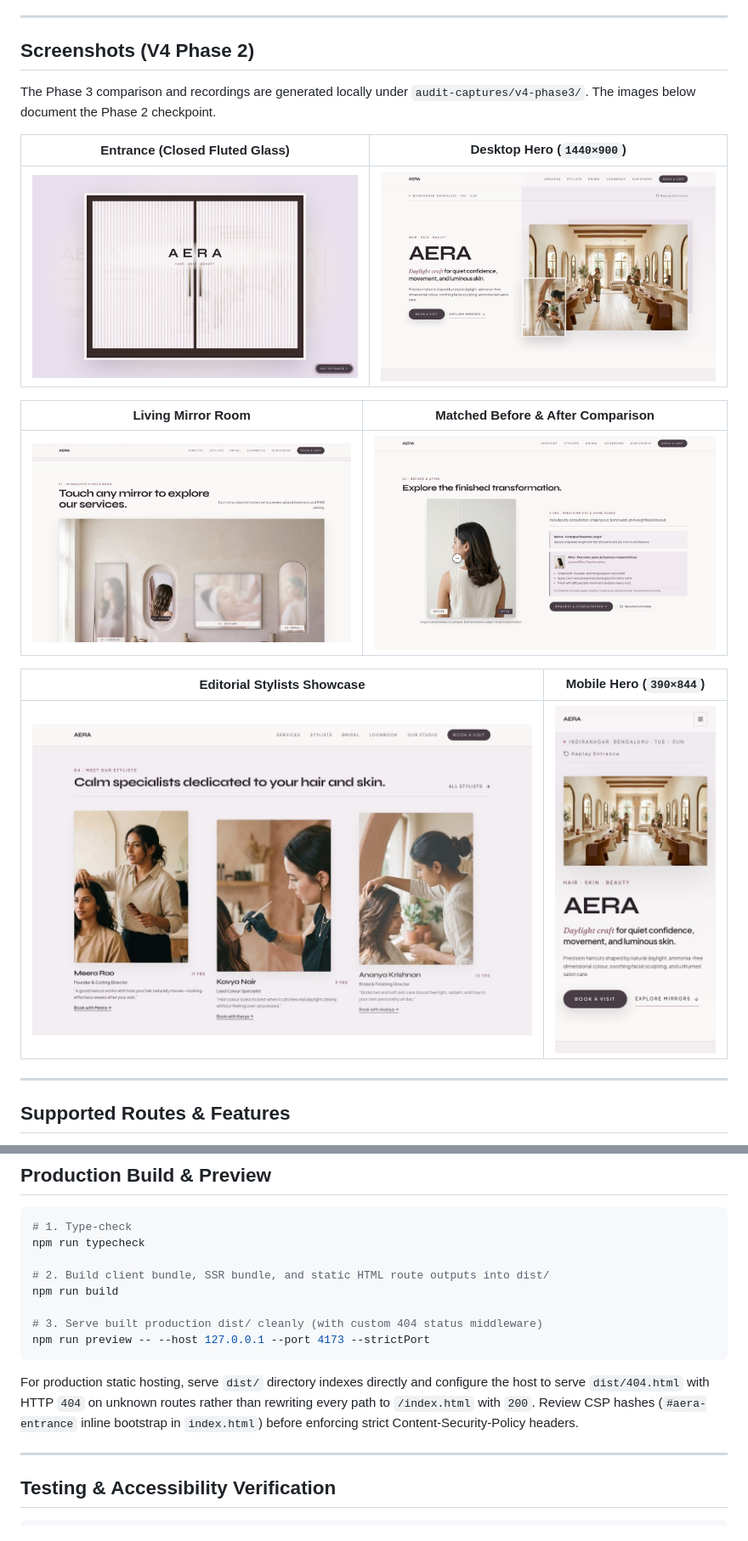
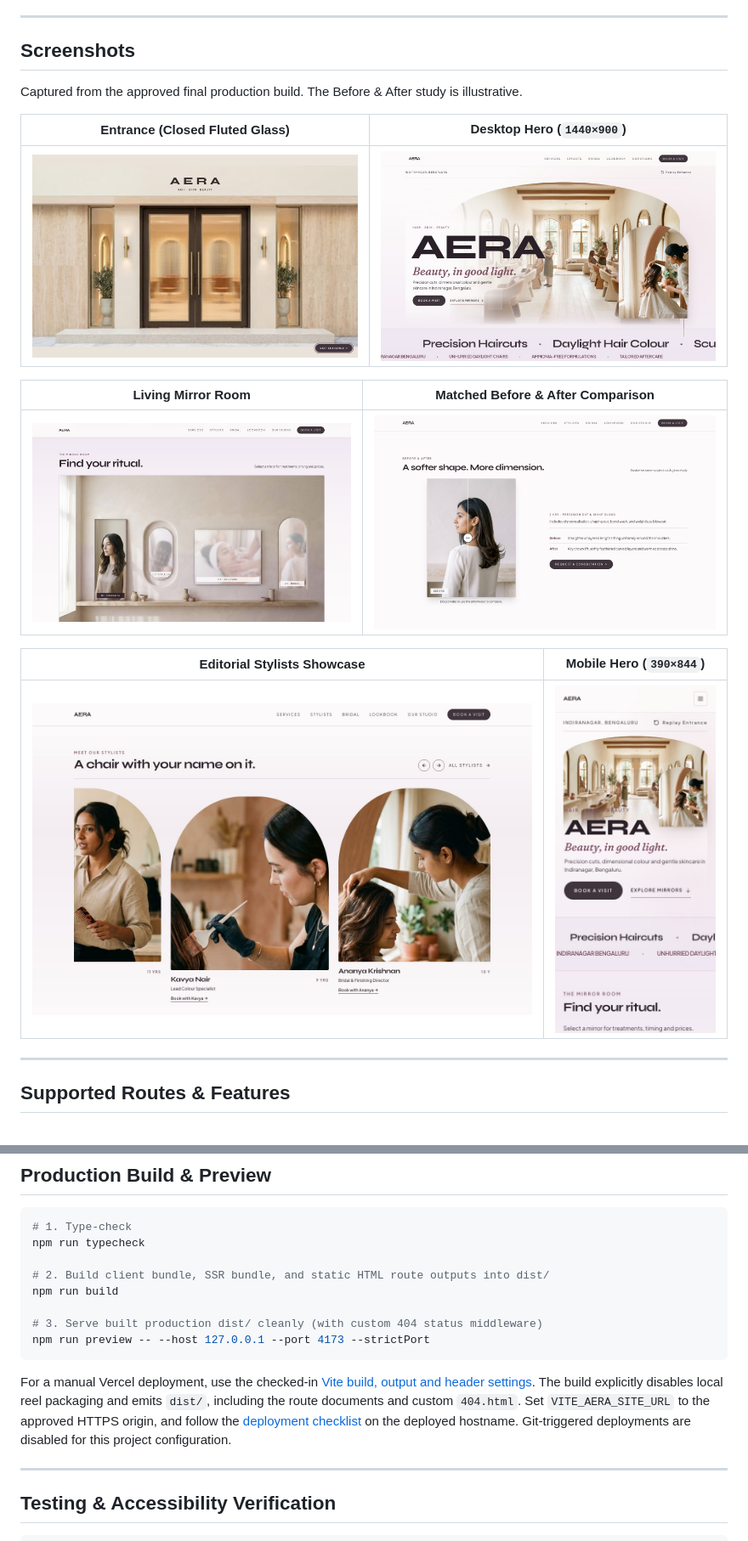
Before and after one commit to akshat-j1/AERA, a Markdown page: README.md, 2 parts joined by grey strips. Shown at 85% size. Drawn GitHub-style; pictures changed too: docs/screenshots/01-entrance-closed.jpg, docs/screenshots/02-hero-desktop.jpg, docs/screenshots/03-living-mirrors.jpg.

Commit message:
Document the approved V4 release and manual deployment

````diff
--- a/README.md
+++ b/README.md
@@ -60,9 +60,9 @@ AERA Beauty Studio was built as a flagship portfolio project demonstrating inter
 
 ---
 
-## Screenshots (V4 Phase 2)
+## Screenshots
 
-The Phase 3 comparison and recordings are generated locally under `audit-captures/v4-phase3/`. The images below document the Phase 2 checkpoint.
+Captured from the approved final production build. The Before & After study is illustrative.
 
 | Entrance (Closed Fluted Glass) | Desktop Hero (`1440×900`) |
 | :---: | :---: |
@@ -170,7 +170,7 @@ npm run build
 npm run preview -- --host 127.0.0.1 --port 4173 --strictPort
 ```
 
-For production static hosting, serve `dist/` directory indexes directly and configure the host to serve `dist/404.html` with HTTP `404` on unknown routes rather than rewriting every path to `/index.html` with `200`. Review CSP hashes (`#aera-entrance` inline bootstrap in `index.html`) before enforcing strict Content-Security-Policy headers.
+For a manual Vercel deployment, use the checked-in [Vite build, output and header settings](vercel.json). The build explicitly disables local reel packaging and emits `dist/`, including the route documents and custom `404.html`. Set `VITE_AERA_SITE_URL` to the approved HTTPS origin, and follow the [deployment checklist](docs/V4_FINAL_MOTION.md#vercel-checklist) on the deployed hostname. Git-triggered deployments are disabled for this project configuration.
 
 ---
 
````
Also changed, not shown: other parts of README.md (+10 -15 lines), docs/V4_FINAL_MOTION.md (+2 -2 lines), 1 other file.
